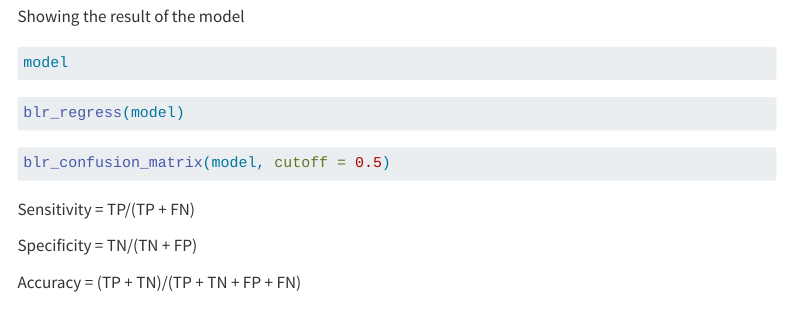
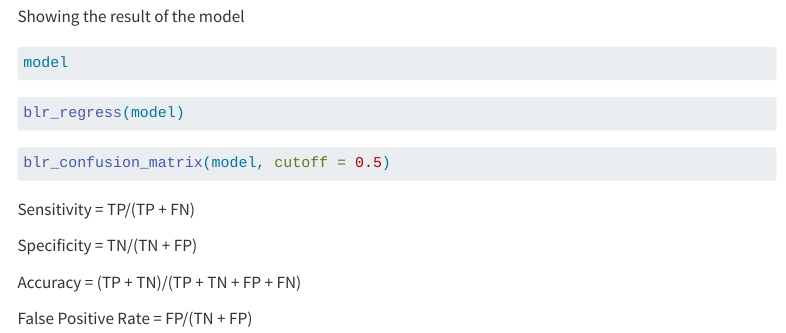
Before and after one commit to sjynic/ISSS624, a Quarto document (In-class_Ex/In-class_Ex5/In-class_Ex5.qmd): the page in a window 1100 px wide, from 1740 px down. Rendered offline with R 4.5, knitr and Pandoc in place of Quarto, with nearby package versions; the code chunks are not run, so their results and figures are left out; menus at the side of the page are left out; long lines of code are wrapped.

Commit message:
In class ex 5 commit 2

```diff
--- a/In-class_Ex/In-class_Ex5/In-class_Ex5.qmd
+++ b/In-class_Ex/In-class_Ex5/In-class_Ex5.qmd
@@ -107,3 +107,5 @@ Sensitivity = TP/(TP + FN)
 Specificity = TN/(TN + FP)
 
 Accuracy = (TP + TN)/(TP + TN + FP + FN)
+
+False Positive Rate = FP/(TN + FP)
```
Also changed, not shown: 2 other files.
